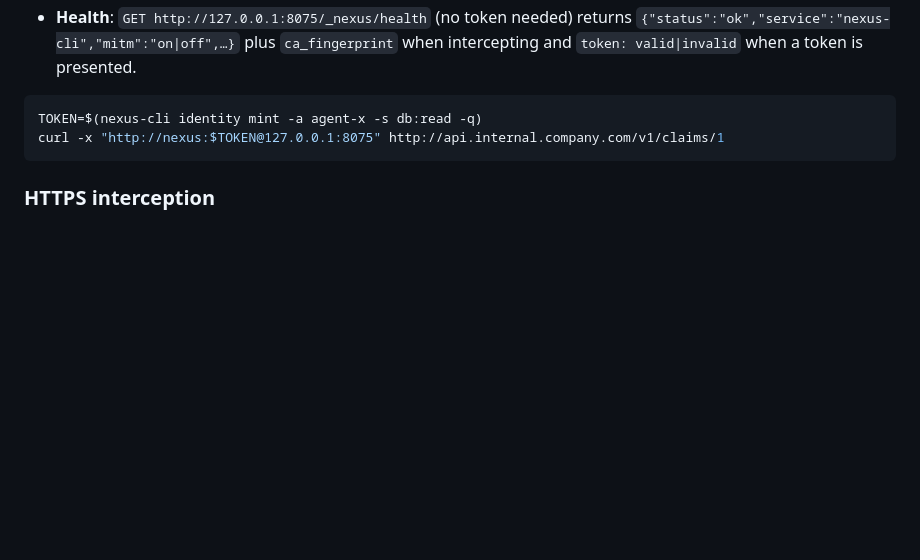
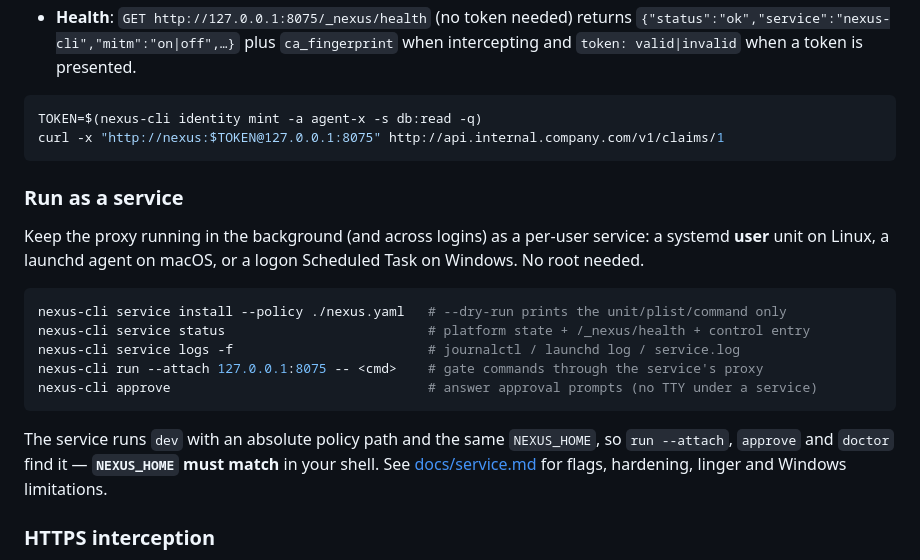
Before and after one commit to whoisnjoguu/nexus-cli, a Markdown page: README.md, the part around one of its changes. Drawn GitHub-style; blank space fills up the shorter version.

````diff
--- a/README.md
+++ b/README.md
@@ -363,6 +363,24 @@ TOKEN=$(nexus-cli identity mint -a agent-x -s db:read -q)
 curl -x "http://nexus:$TOKEN@127.0.0.1:8075" http://api.internal.company.com/v1/claims/1
 ```
 
+### Run as a service
+
+Keep the proxy running in the background (and across logins) as a per-user service: a systemd
+**user** unit on Linux, a launchd agent on macOS, or a logon Scheduled Task on Windows. No root
+needed.
+
+```bash
+nexus-cli service install --policy ./nexus.yaml   # --dry-run prints the unit/plist/command only
+nexus-cli service status                          # platform state + /_nexus/health + control entry
+nexus-cli service logs -f                         # journalctl / launchd log / service.log
+nexus-cli run --attach 127.0.0.1:8075 -- <cmd>    # gate commands through the service's proxy
+nexus-cli approve                                 # answer approval prompts (no TTY under a service)
+```
+
+The service runs `dev` with an absolute policy path and the same `NEXUS_HOME`, so `run --attach`,
+`approve` and `doctor` find it — **`NEXUS_HOME` must match** in your shell. See
+[docs/service.md](docs/service.md) for flags, hardening, linger and Windows limitations.
+
 ### HTTPS interception
 
 Without a CA, HTTPS is tunnelled via `CONNECT` and gated on the **host** only. Create a local CA and
````
Also changed, not shown: other parts of README.md (+37 -31 lines), docs/service.md (added, +188 -0 lines).
